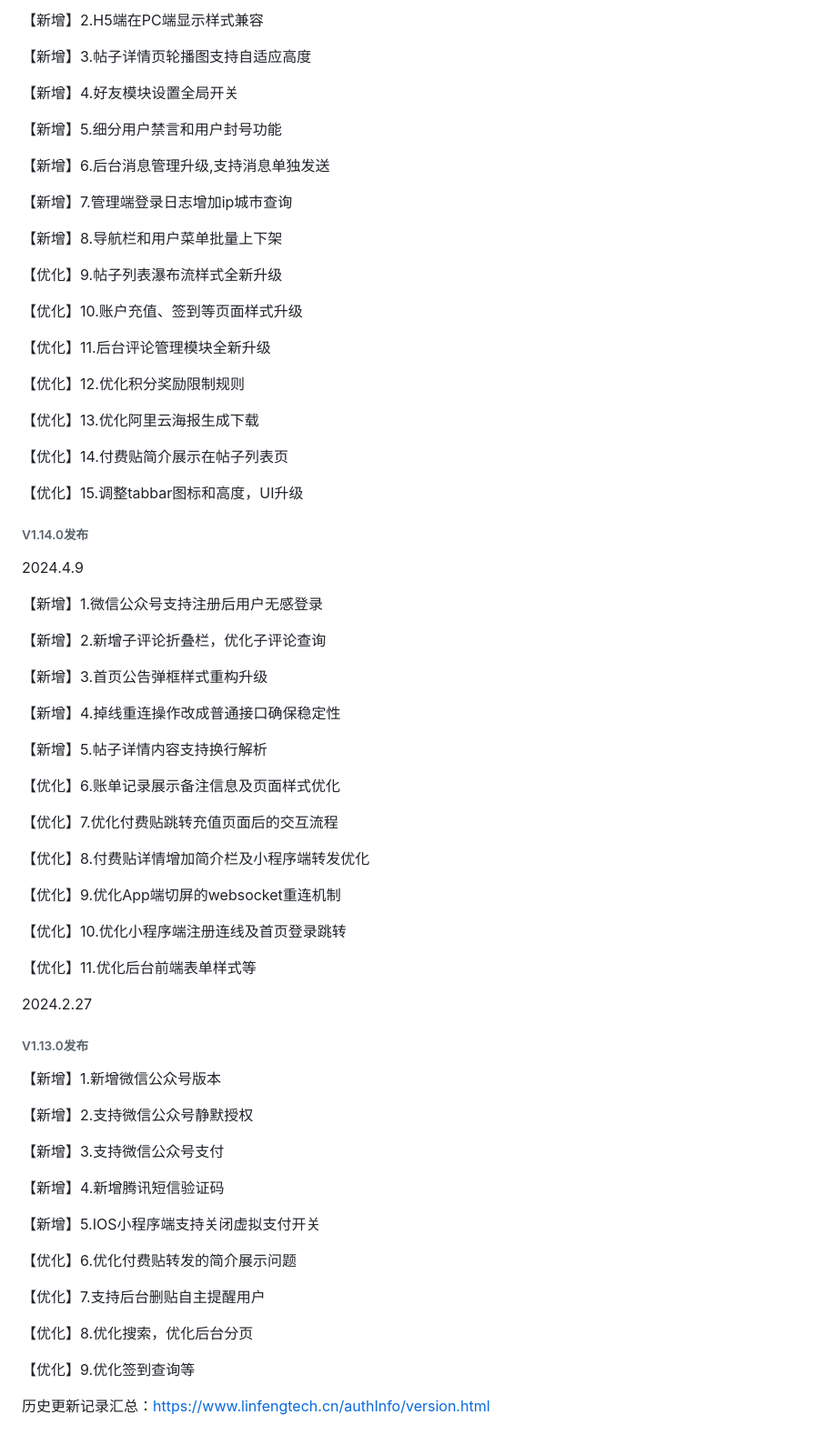
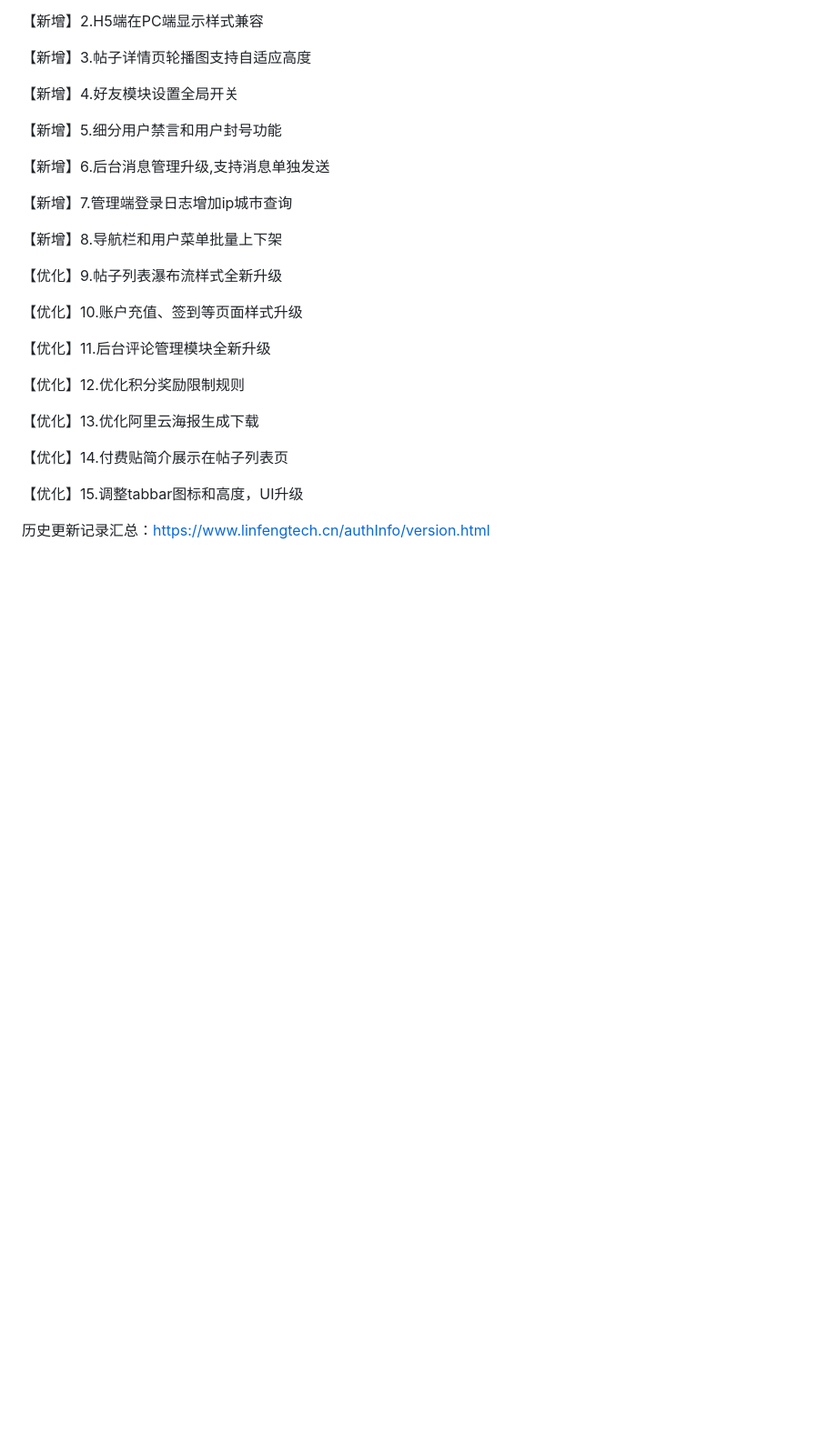
Before and after one commit to virus010101/linfeng-community, a Markdown page: README.md, the part around one of its changes. Shown at 91% size. GitHub-like rendering; blank space fills up the shorter version.

```diff
--- a/README.md
+++ b/README.md
@@ -530,54 +556,4 @@ https://www.linfengtech.cn/version/version.html
 
 【优化】15.调整tabbar图标和高度，UI升级
 
-###### V1.14.0发布
-
-2024.4.9
-
-【新增】1.微信公众号支持注册后用户无感登录
-
-【新增】2.新增子评论折叠栏，优化子评论查询
-
-【新增】3.首页公告弹框样式重构升级
-
-【新增】4.掉线重连操作改成普通接口确保稳定性
-
-【新增】5.帖子详情内容支持换行解析
-
-【优化】6.账单记录展示备注信息及页面样式优化
-
-【优化】7.优化付费贴跳转充值页面后的交互流程
-
-【优化】8.付费贴详情增加简介栏及小程序端转发优化
-
-【优化】9.优化App端切屏的websocket重连机制
-
-【优化】10.优化小程序端注册连线及首页登录跳转
-
-【优化】11.优化后台前端表单样式等
-
-2024.2.27
-
-###### V1.13.0发布
-
-【新增】1.新增微信公众号版本
-
-【新增】2.支持微信公众号静默授权
-
-【新增】3.支持微信公众号支付
-
-【新增】4.新增腾讯短信验证码
-
-【新增】5.IOS小程序端支持关闭虚拟支付开关
-
-【优化】6.优化付费贴转发的简介展示问题
-
-【优化】7.支持后台删贴自主提醒用户
-
-【优化】8.优化搜索，优化后台分页
-
-【优化】9.优化签到查询等
-
-
-
 历史更新记录汇总：https://www.linfengtech.cn/authInfo/version.html
```
Also changed, not shown: other parts of README.md (+27 -1 lines).
